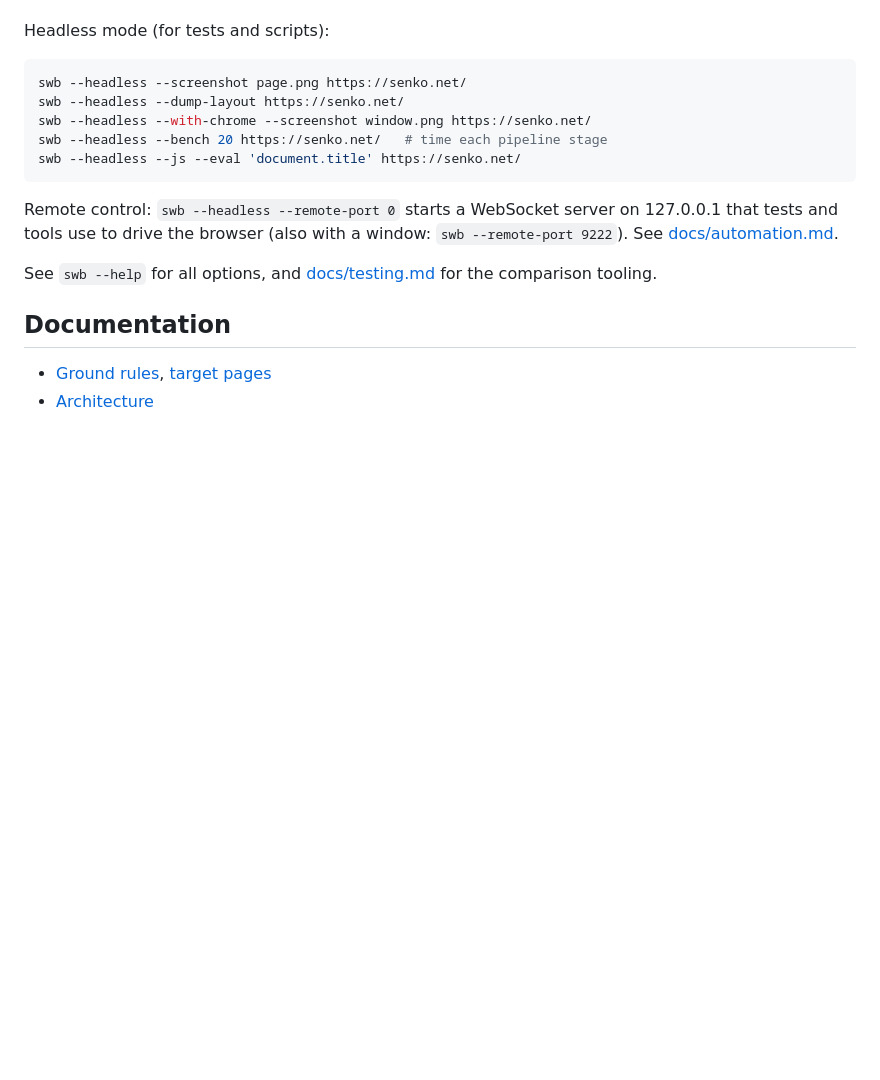
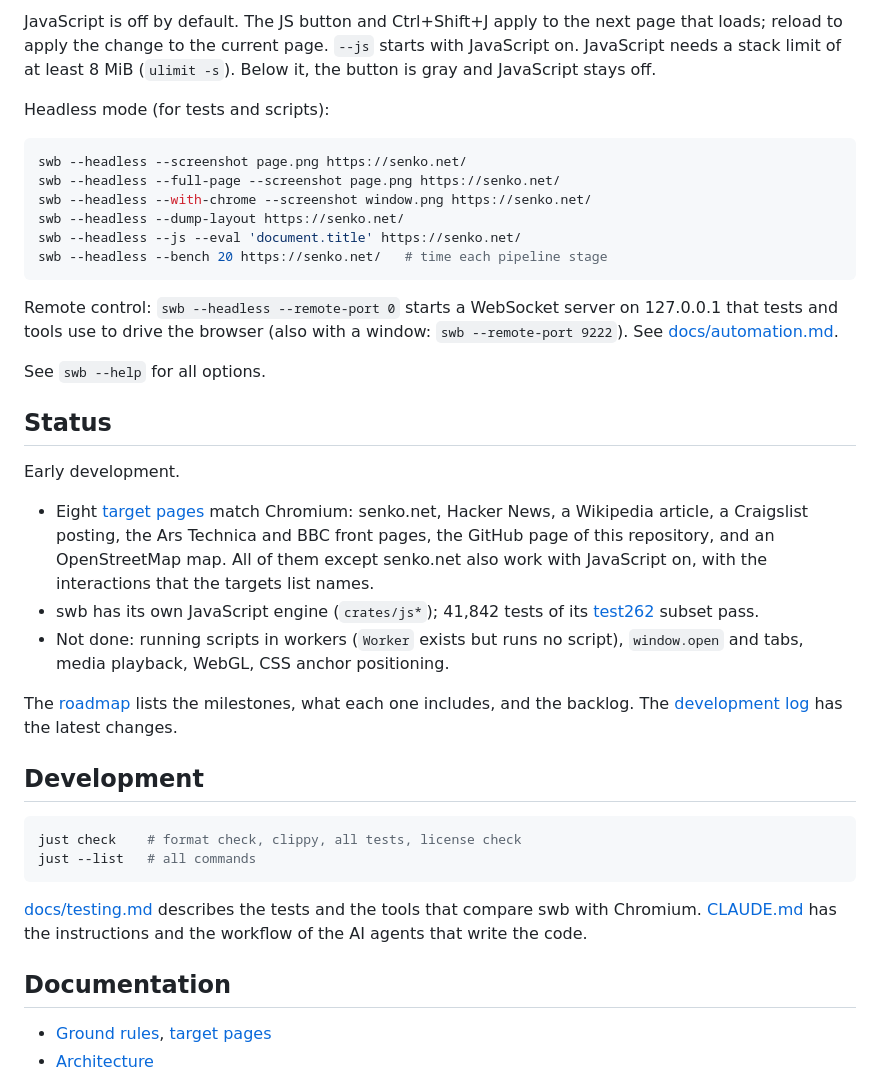
Before and after one commit to senko/swb, a Markdown page: README.md, the part around one of its changes. GitHub-like rendering; blank space fills up the shorter version.

````diff
--- a/README.md
+++ b/README.md
@@ -79,20 +66,55 @@ and JavaScript stays off.
+JavaScript is off by default. The JS button and Ctrl+Shift+J apply to the
+next page that loads; reload to apply the change to the current page.
+`--js` starts with JavaScript on. JavaScript needs a stack limit of at
+least 8 MiB (`ulimit -s`). Below it, the button is gray and JavaScript
+stays off.
 
 Headless mode (for tests and scripts):
 
 ```sh
 swb --headless --screenshot page.png https://senko.net/
+swb --headless --full-page --screenshot page.png https://senko.net/
+swb --headless --with-chrome --screenshot window.png https://senko.net/
 swb --headless --dump-layout https://senko.net/
-swb --headless --with-chrome --screenshot window.png https://senko.net/
+swb --headless --js --eval 'document.title' https://senko.net/
 swb --headless --bench 20 https://senko.net/   # time each pipeline stage
-swb --headless --js --eval 'document.title' https://senko.net/
 ```
 
 Remote control: `swb --headless --remote-port 0` starts a WebSocket server
 on 127.0.0.1 that tests and tools use to drive the browser (also with a
 window: `swb --remote-port 9222`). See [docs/automation.md](docs/automation.md).
 
-See `swb --help` for all options, and [docs/testing.md](docs/testing.md)
-for the comparison tooling.
+See `swb --help` for all options.
+
+## Status
+
+Early development.
+
+- Eight [target pages](docs/targets.md) match Chromium:
+  senko.net, Hacker News, a Wikipedia article, a Craigslist posting, the
+  Ars Technica and BBC front pages, the GitHub page of this repository,
+  and an OpenStreetMap map. All of them except senko.net also work with
+  JavaScript on, with the interactions that the targets list names.
+- swb has its own JavaScript engine (`crates/js*`); 41,842 tests of its
+  [test262](https://github.com/tc39/test262) subset pass.
+- Not done: running scripts in workers (`Worker` exists but runs no
+  script), `window.open` and tabs, media playback, WebGL, CSS anchor
+  positioning.
+
+The [roadmap](docs/roadmap.md) lists the milestones, what each one
+includes, and the backlog. The [development log](docs/devlog.md) has the
+latest changes.
+
+## Development
+
+```sh
+just check    # format check, clippy, all tests, license check
+just --list   # all commands
+```
+
+[docs/testing.md](docs/testing.md) describes the tests and the tools that
+compare swb with Chromium. [CLAUDE.md](CLAUDE.md) has the instructions and
+the workflow of the AI agents that write the code.
 
 ## Documentation
 
````
Also changed, not shown: other parts of README.md (+40 -53 lines), docs/images/screenshot.png (added).
